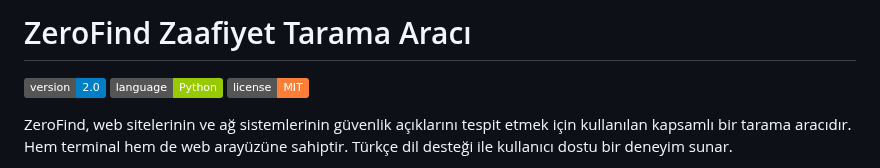
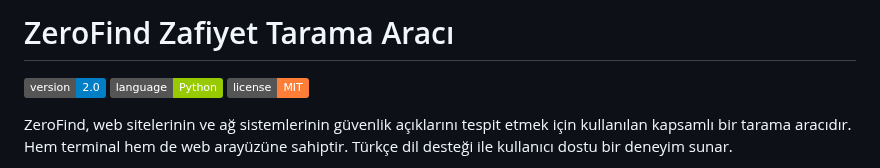
Before and after one commit to T5heAlyx/ZeroFind, a Markdown page: README.md, the part around the change. Rendered like a GitHub page; badges without logos.

```diff
--- a/README.md
+++ b/README.md
@@ -1,4 +1,4 @@
-# ZeroFind Zaafiyet Tarama Aracı
+# ZeroFind Zafiyet Tarama Aracı
 
 ![version](https://img.shields.io/badge/version-2.0-blue)
 ![language](https://img.shields.io/badge/language-Python-green)
```
